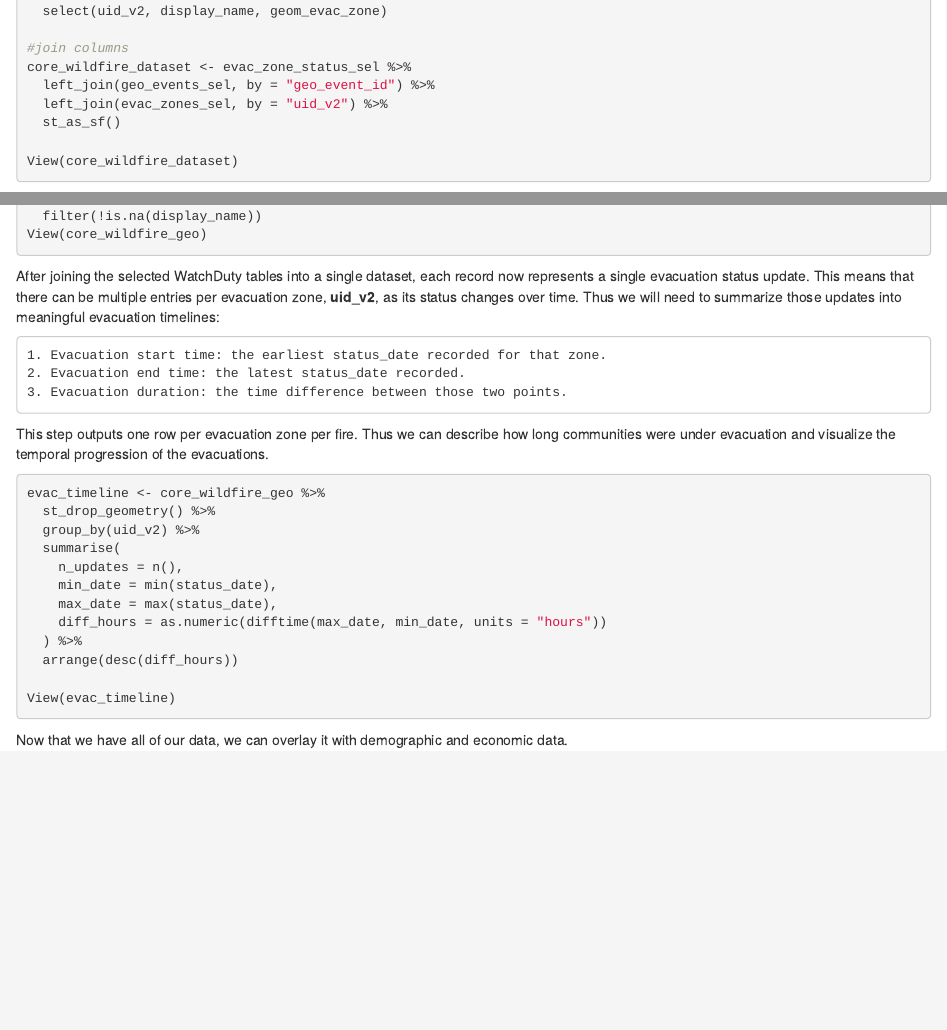
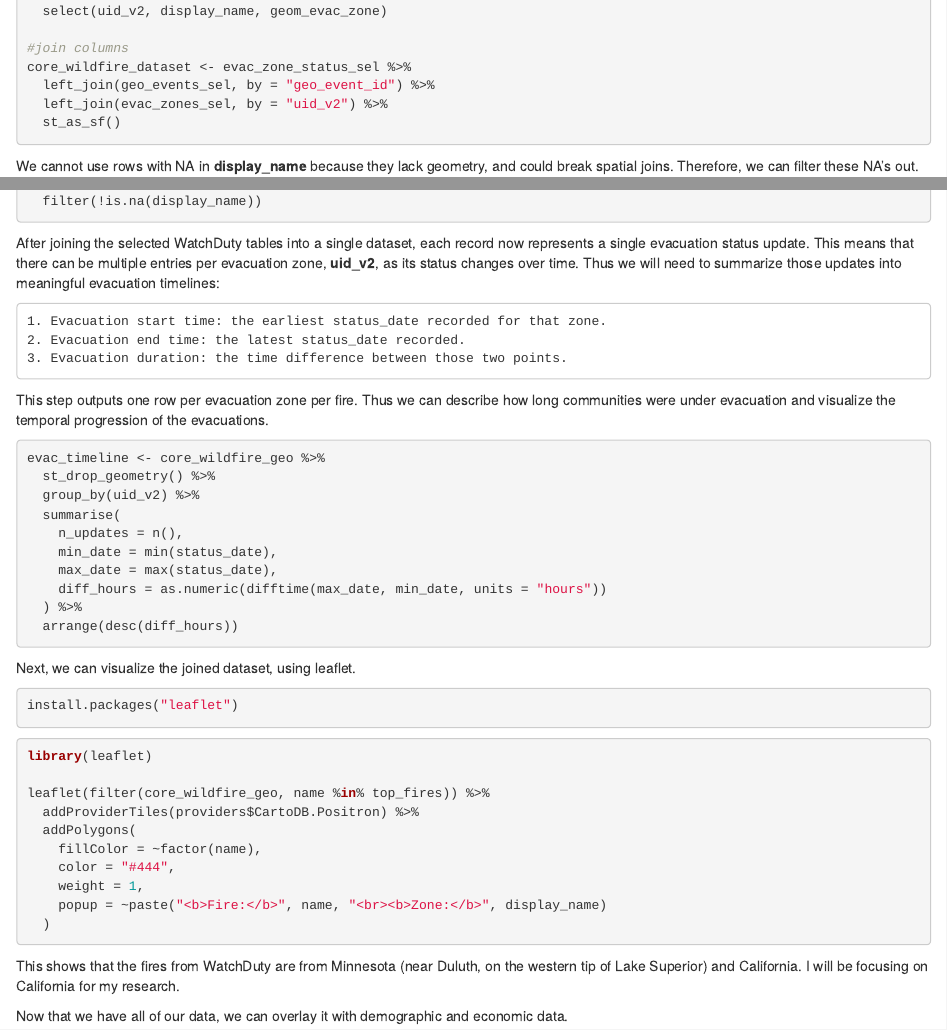
Before and after one commit to lccleaton/WildfireHonorsThesisLC, an R Markdown document (WildfireData.Rmd): the page in a window 1100 px wide, from 1070 px down, and a second part further down, joined at a grey line. The pictures show the output file WildfireData.html that the author committed with the source, opened offline.

Commit message:
Made leaflet.

````diff
--- a/WildfireData.Rmd
+++ b/WildfireData.Rmd
@@ -70,7 +68,6 @@ core_wildfire_dataset <- evac_zone_status_sel %>%
   left_join(evac_zones_sel, by = "uid_v2") %>%
   st_as_sf()
 
-View(core_wildfire_dataset)
 ```
 
 We cannot use rows with NA in **display_name** because they lack geometry, and could break spatial joins. Therefore, we can filter these NA's out.
@@ -78,14 +75,16 @@ We cannot use rows with NA in **display_name** because they lack geometry, and c
 ```{r filter_core_wildfire_dataset, eval = FALSE}
 core_wildfire_geo <- core_wildfire_dataset %>%
   filter(!is.na(display_name))
-View(core_wildfire_geo)
+
 ```
 
 After joining the selected WatchDuty tables into a single dataset, each record now represents a single evacuation status update. This means that there can be multiple entries per evacuation zone, **uid_v2**, as its status changes over time. Thus we will need to summarize those updates into meaningful evacuation timelines:
 
-    1. Evacuation start time: the earliest status_date recorded for that zone.
-    2. Evacuation end time: the latest status_date recorded.
-    3. Evacuation duration: the time difference between those two points.
+```
+1. Evacuation start time: the earliest status_date recorded for that zone.
+2. Evacuation end time: the latest status_date recorded.
+3. Evacuation duration: the time difference between those two points.
+```
 
 This step outputs one row per evacuation zone per fire. Thus we can describe how long communities were under evacuation and visualize the temporal progression of the evacuations.
 
@@ -101,7 +100,30 @@ evac_timeline <- core_wildfire_geo %>%
   ) %>%
   arrange(desc(diff_hours))
 
-View(evac_timeline)
 ```
 
+Next, we can visualize the joined dataset, using leaflet.
+
+
+```{r install_leaflet, eval = FALSE}
+install.packages("leaflet")
+```
+
+
+```{r leaflet_joins_visualization, eval = FALSE}
+library(leaflet)
+
+leaflet(filter(core_wildfire_geo, name %in% top_fires)) %>%
+  addProviderTiles(providers$CartoDB.Positron) %>%
+  addPolygons(
+    fillColor = ~factor(name),
+    color = "#444",
+    weight = 1,
+    popup = ~paste("<b>Fire:</b>", name, "<br><b>Zone:</b>", display_name)
+  )
+```
+
+This shows that the fires from WatchDuty are from Minnesota (near Duluth, on the western tip of Lake Superior) and California. I will be focusing on California for my research.
+
+
 Now that we have all of our data, we can overlay it with demographic and economic data.
````
Also changed, not shown: WildfireData.html, WildfireData.Rmd (2 more changed lines).
